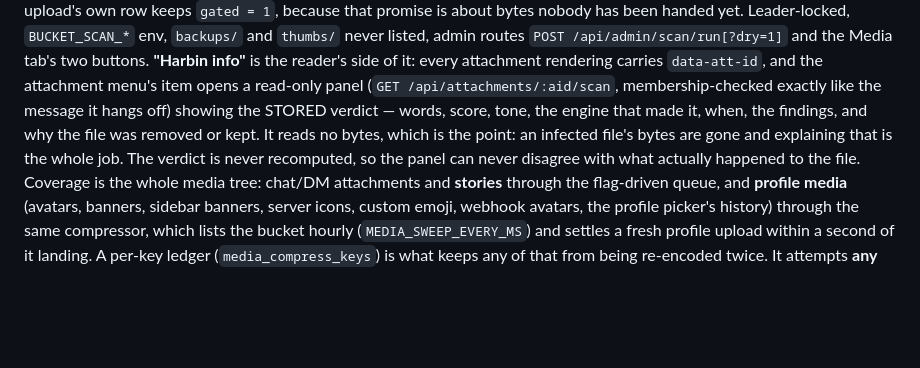
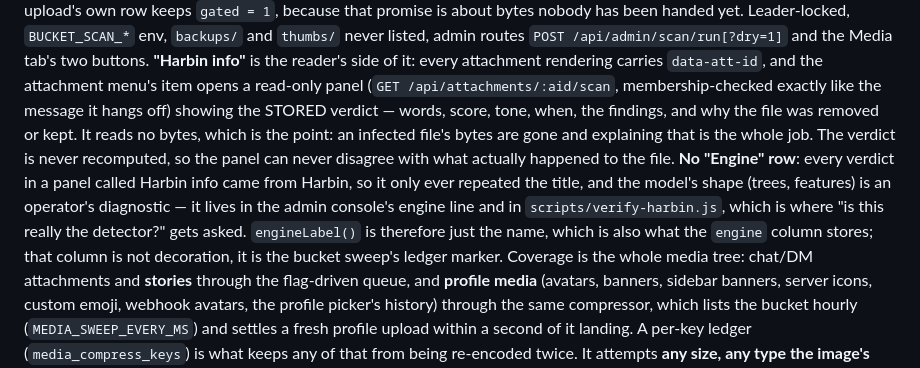
Before and after one commit to jreoka/campfire, a Markdown page: AGENTS.md, the part around the change. Drawn GitHub-style; blank space fills up the shorter version.

Commit message:
docs: the Harbin info panel no longer shows the engine row

```diff
--- a/AGENTS.md
+++ b/AGENTS.md
@@ -324,11 +324,17 @@ about bytes nobody has been handed yet. Leader-locked, `BUCKET_SCAN_*` env,
 **"Harbin info"** is the reader's side of it: every attachment rendering carries
 `data-att-id`, and the attachment menu's item opens a read-only panel
 (`GET /api/attachments/:aid/scan`, membership-checked exactly like the message it
-hangs off) showing the STORED verdict — words, score, tone, the engine that made
-it, when, the findings, and why the file was removed or kept. It reads no bytes,
+hangs off) showing the STORED verdict — words, score, tone, when, the findings,
+and why the file was removed or kept. It reads no bytes,
 which is the point: an infected file's bytes are gone and explaining that is the
 whole job. The verdict is never recomputed, so the panel can never disagree with
-what actually happened to the file.
+what actually happened to the file. **No "Engine" row**: every verdict in a panel
+called Harbin info came from Harbin, so it only ever repeated the title, and the
+model's shape (trees, features) is an operator's diagnostic — it lives in the
+admin console's engine line and in `scripts/verify-harbin.js`, which is where
+"is this really the detector?" gets asked. `engineLabel()` is therefore just the
+name, which is also what the `engine` column stores; that column is not
+decoration, it is the bucket sweep's ledger marker.
 Coverage is the whole media tree: chat/DM attachments and **stories**
 through the flag-driven queue, and **profile media** (avatars, banners, sidebar
 banners, server icons, custom emoji, webhook avatars, the profile picker's
```
Also changed, not shown: docs/TESTING.md (+3 -3 lines).
